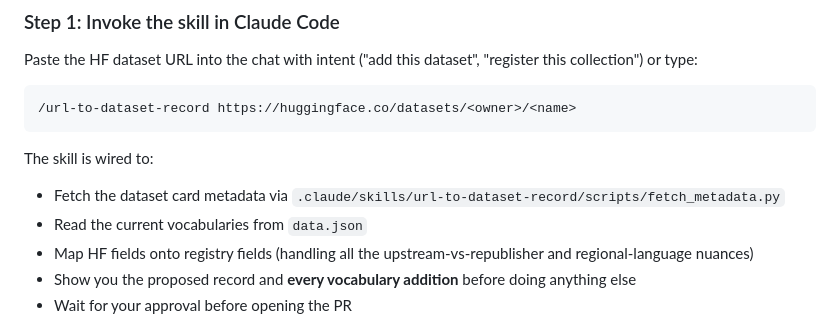
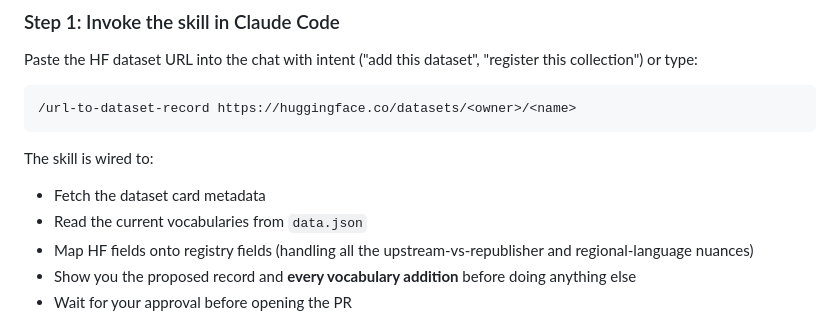
Before and after one commit to surus-lat/dataland, a Markdown page: docs/howto-add-record.md, the part around one of its changes. GitHub-like rendering.

```diff
--- a/docs/howto-add-record.md
+++ b/docs/howto-add-record.md
@@ -175,8 +175,7 @@ Paste the HF dataset URL into the chat with intent ("add this dataset",
 
 The skill is wired to:
 
-- Fetch the dataset card metadata via
-  `.claude/skills/url-to-dataset-record/scripts/fetch_metadata.py`
+- Fetch the dataset card metadata
 - Read the current vocabularies from `data.json`
 - Map HF fields onto registry fields (handling all the
   upstream-vs-republisher and regional-language nuances)
```
Also changed, not shown: other parts of docs/howto-add-record.md (+4 -3 lines), docs/reference-schema.md (+2 -2 lines), docs/tutorial-first-contribution.md (+2 -2 lines).
